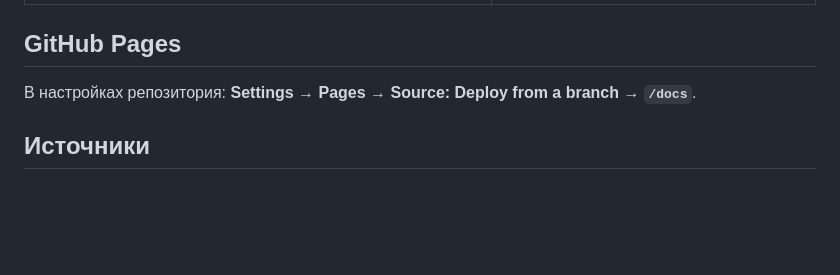
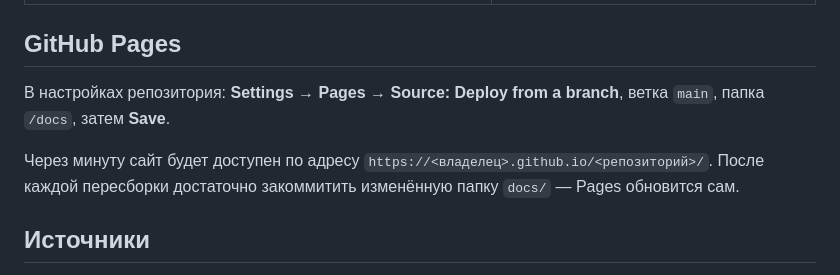
Before and after one commit to despro3/yii2-cheatsheet, a Markdown page: README.md, the part around the change. Drawn GitHub-style; blank space fills up the shorter version.

Commit message:
Spell out the GitHub Pages setup steps

```diff
--- a/README.md
+++ b/README.md
@@ -66,7 +66,9 @@ sources: db-active-record
 
 ## GitHub Pages
 
-В настройках репозитория: **Settings → Pages → Source: Deploy from a branch → `/docs`**.
+В настройках репозитория: **Settings → Pages → Source: Deploy from a branch**, ветка `main`, папка `/docs`, затем **Save**.
+
+Через минуту сайт будет доступен по адресу `https://<владелец>.github.io/<репозиторий>/`. После каждой пересборки достаточно закоммитить изменённую папку `docs/` — Pages обновится сам.
 
 ## Источники
 
```
